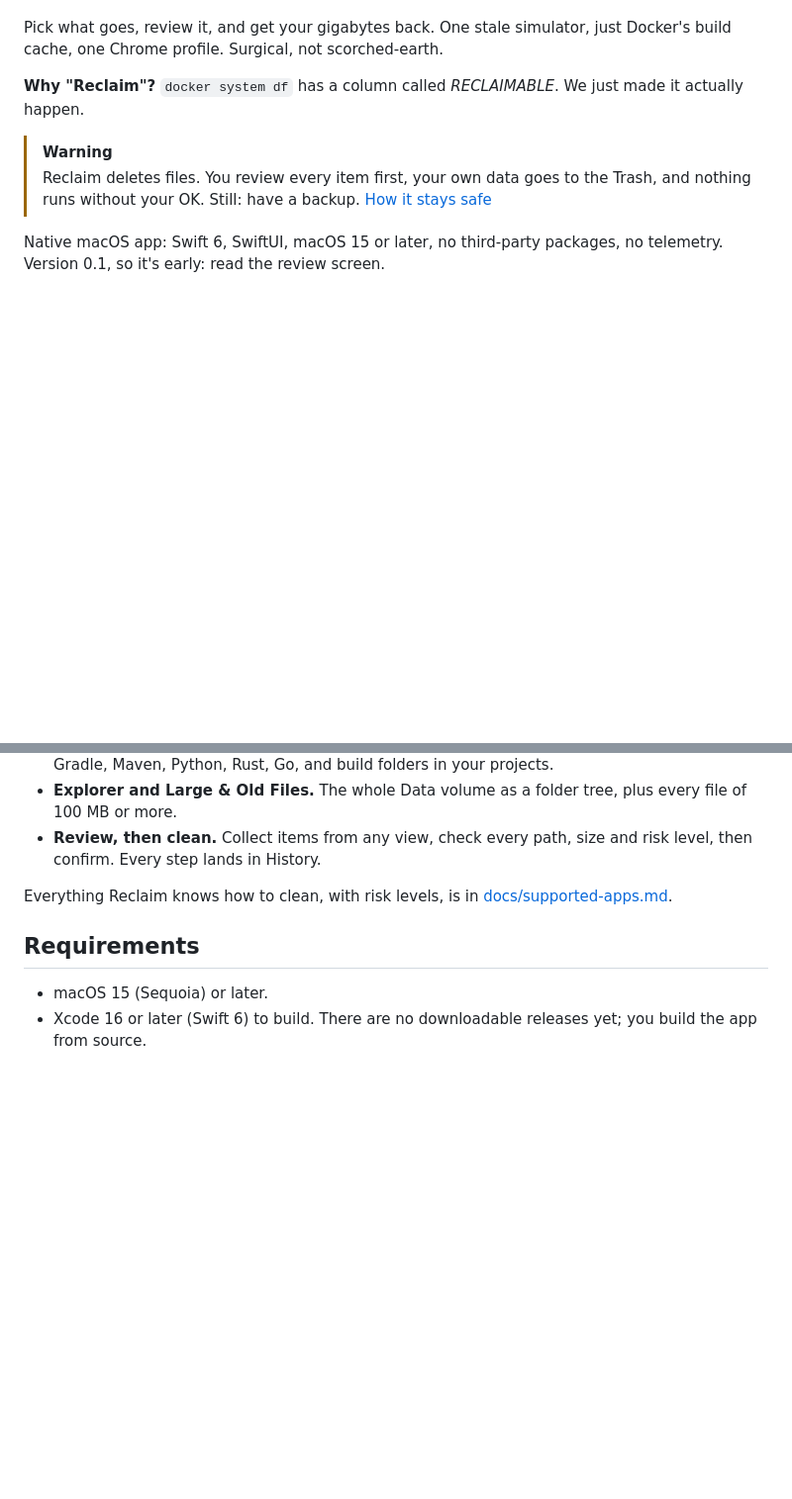
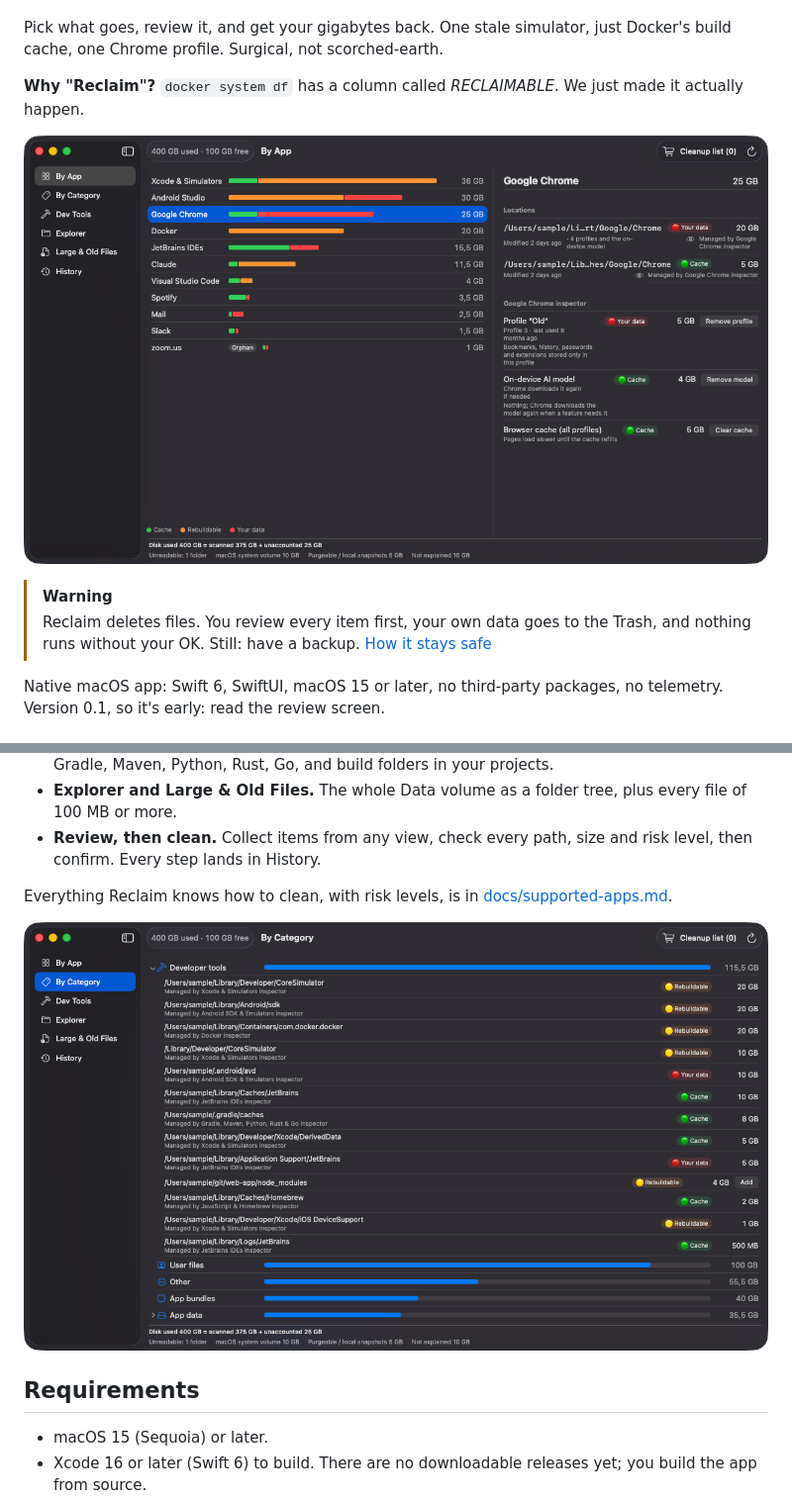
Before and after one commit to csaaler/reclaim, a Markdown page: README.md, 2 parts joined by grey strips. Shown at 99% size. GitHub-like rendering; pictures changed too: docs/images/by-category.png (added), docs/images/inspector-chrome.png (added); blank space fills up the shorter version.

Commit message:
docs: add screenshots made with --sample-data

```diff
--- a/README.md
+++ b/README.md
@@ -19,6 +19,8 @@ Docker's build cache, one Chrome profile. Surgical, not scorched-earth.
 
 **Why "Reclaim"?** `docker system df` has a column called *RECLAIMABLE*. We just made it actually happen.
 
+![Reclaim showing Google Chrome: 25 GB across two folders, with a stale profile, the on-device AI model and the browser cache ready to remove](docs/images/inspector-chrome.png)
+
 > [!WARNING]
 > Reclaim deletes files. You review every item first, your own data goes to the Trash,
 > and nothing runs without your OK. Still: have a backup. [How it stays safe](#safety-model)
@@ -34,6 +36,8 @@ Native macOS app: Swift 6, SwiftUI, macOS 15 or later, no third-party packages,
 - **Review, then clean.** Collect items from any view, check every path, size and risk level, then confirm. Every step lands in History.
 
 Everything Reclaim knows how to clean, with risk levels, is in [docs/supported-apps.md](docs/supported-apps.md).
+
+![By Category view: developer tools take 115.5 GB, each folder labelled cache, rebuildable or your data](docs/images/by-category.png)
 
 ## Requirements
 
```
